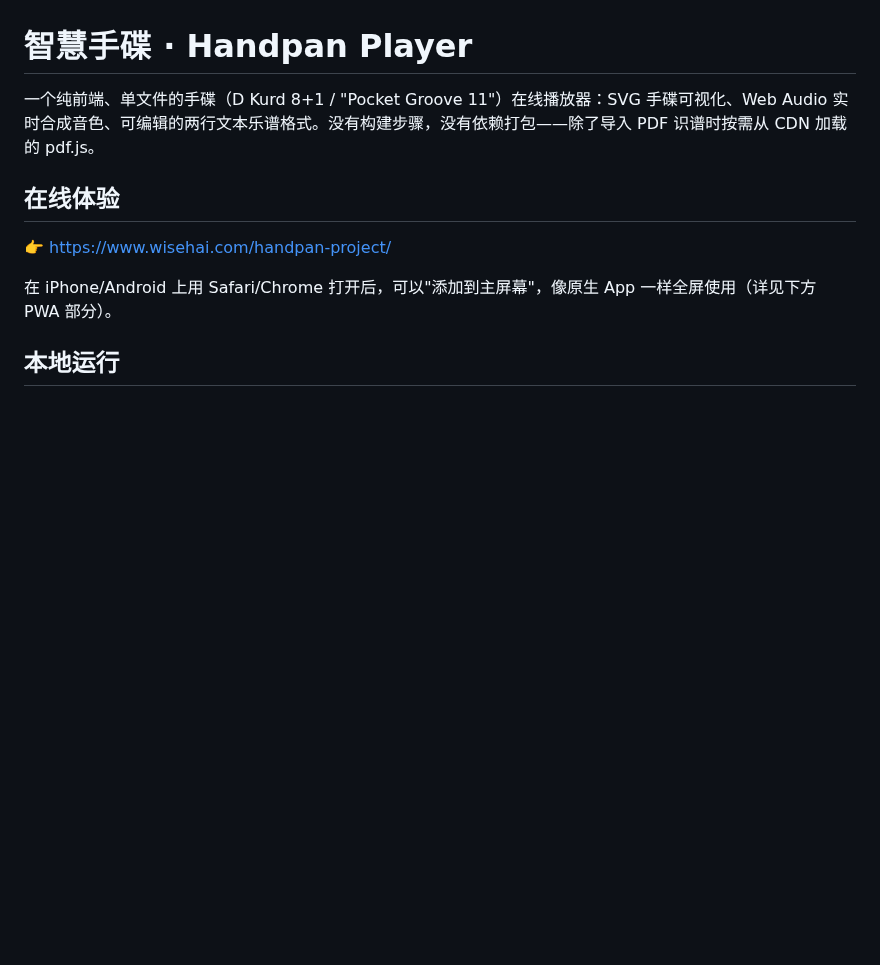
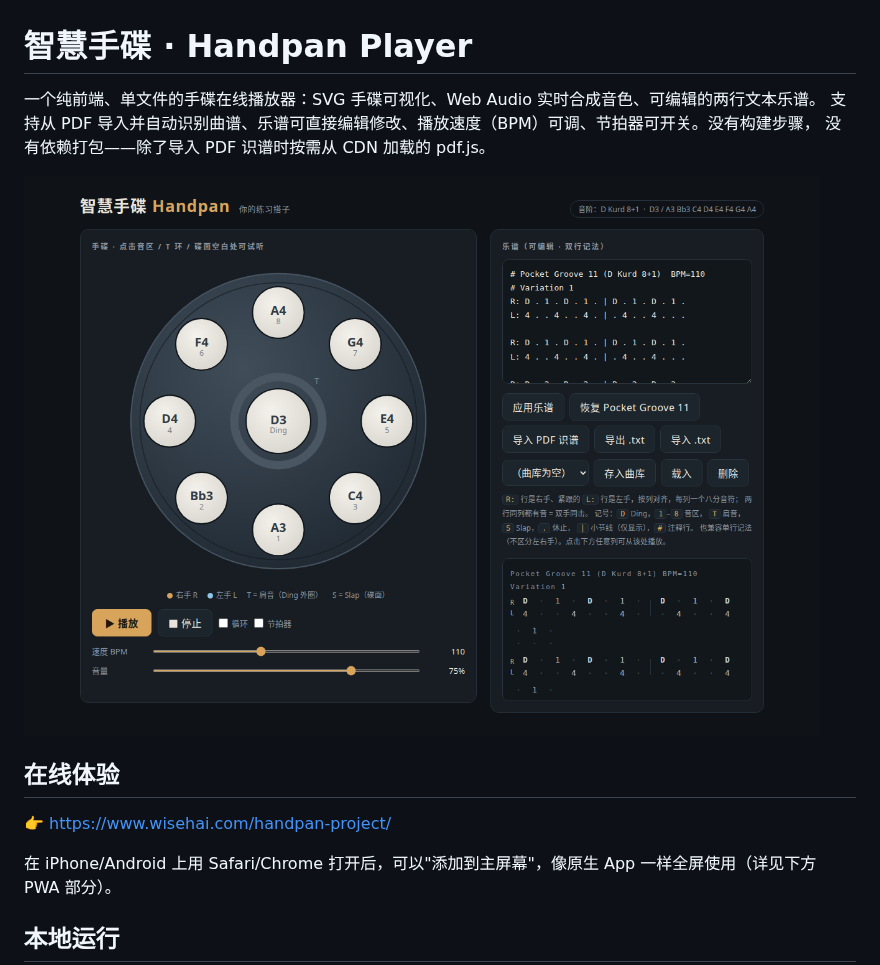
Before and after one commit to wisehai/handpan-project, a Markdown page: README.md, the part around the change. Rendered like a GitHub page; pictures changed too: docs/screenshot-main.png (added); blank space fills up the shorter version.

Commit message:
Rewrite README intro and add a main-screen screenshot
Drop "Pocket Groove 11" / "D Kurd 8+1" from the intro since those
just name the bundled example score, not the app itself, and the
note layout may grow later. Call out PDF import, editable score, BPM
control, and metronome toggle instead.

Co-Authored-By: Claude Sonnet 5 <noreply@anthropic.com>

```diff
--- a/README.md
+++ b/README.md
@@ -1,8 +1,10 @@
 # 智慧手碟 · Handpan Player
 
-一个纯前端、单文件的手碟（D Kurd 8+1 / "Pocket Groove 11"）在线播放器：SVG 手碟可视化、Web Audio
-实时合成音色、可编辑的两行文本乐谱格式。没有构建步骤，没有依赖打包——除了导入 PDF 识谱时按需从 CDN
-加载的 pdf.js。
+一个纯前端、单文件的手碟在线播放器：SVG 手碟可视化、Web Audio 实时合成音色、可编辑的两行文本乐谱。
+支持从 PDF 导入并自动识别曲谱、乐谱可直接编辑修改、播放速度（BPM）可调、节拍器可开关。没有构建步骤，
+没有依赖打包——除了导入 PDF 识谱时按需从 CDN 加载的 pdf.js。
+
+![主界面截图](docs/screenshot-main.png)
 
 ## 在线体验
 
```
